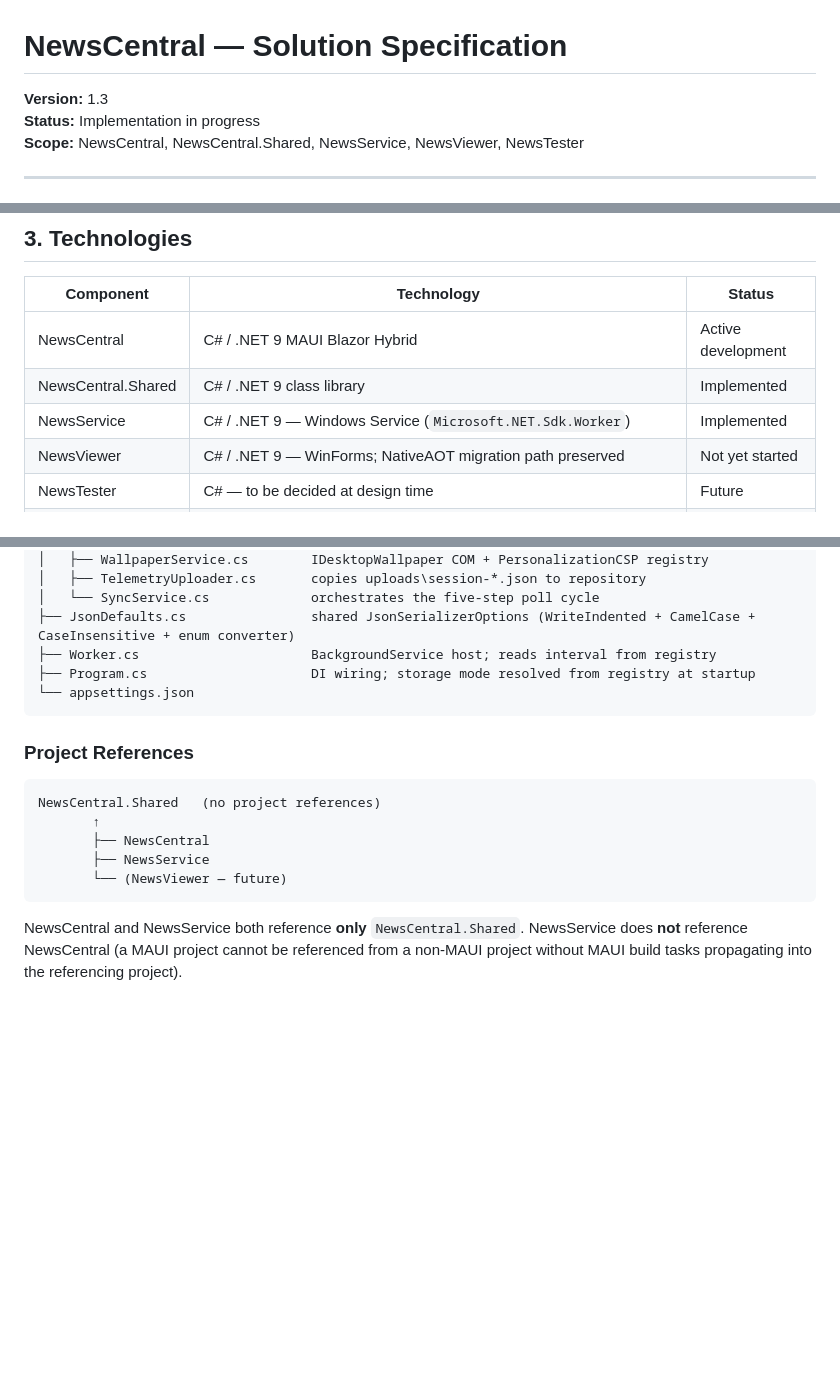
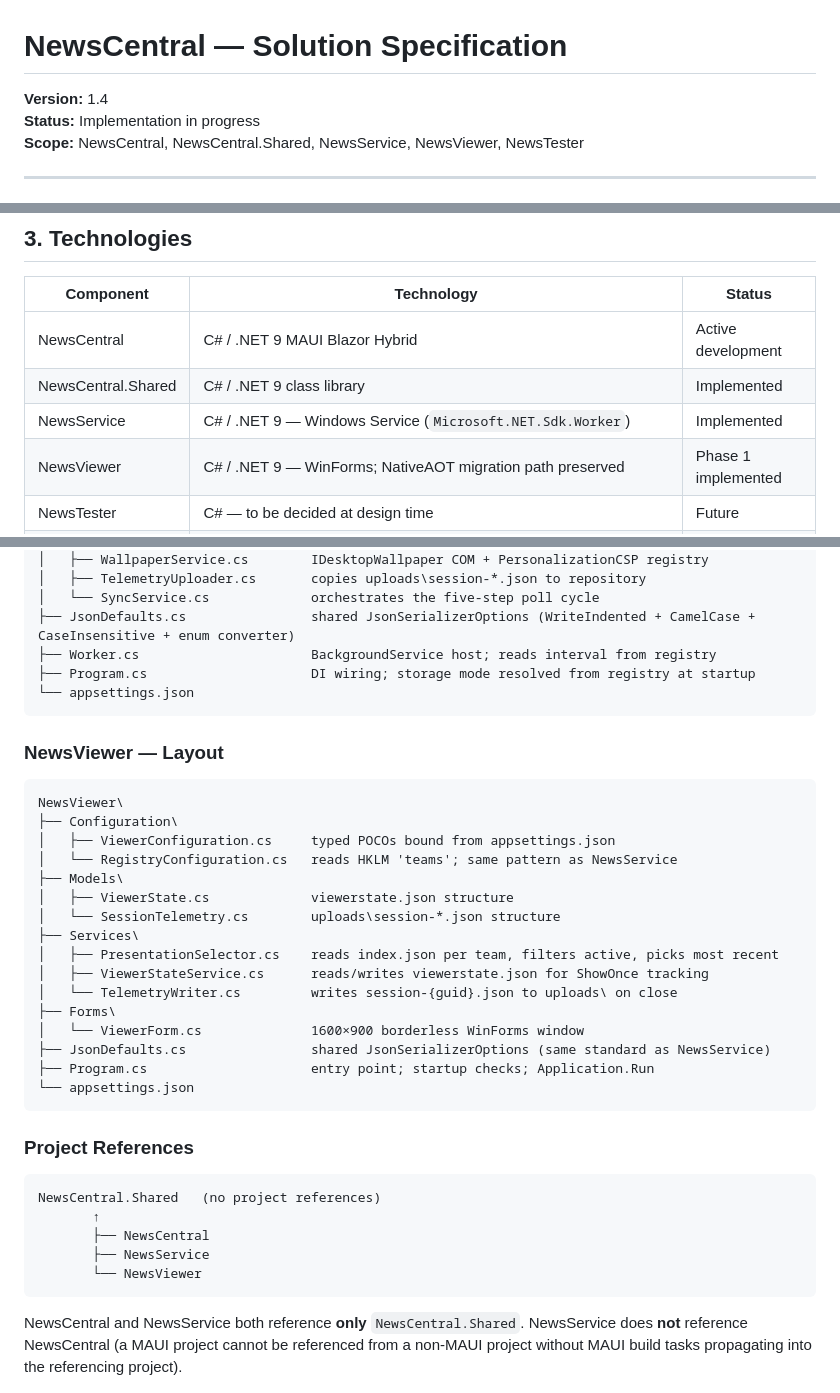
Before and after one commit to petrprachar/NewsCentral, a Markdown page: CLAUDE.md, 3 parts joined by grey strips. GitHub-like rendering; blank space fills up the shorter version.

Commit message:
Update CLAUDE.md to v1.4 — reflect NewsViewer Phase 1 complete
Mark NewsViewer as Phase 1 implemented; add project layout block; update
solution structure tree and project references; extend PublishedAssignmentIndex
model snippet with PosterText and DisplayDurationSeconds; replace the
"next to implement" future extension row with Phase 2 items.

Co-Authored-By: Claude Sonnet 4.6 <noreply@anthropic.com>

````diff
--- a/CLAUDE.md
+++ b/CLAUDE.md
@@ -1,6 +1,6 @@
 # NewsCentral — Solution Specification
 
-**Version:** 1.3
+**Version:** 1.4
 **Status:** Implementation in progress
 **Scope:** NewsCentral, NewsCentral.Shared, NewsService, NewsViewer, NewsTester
 
@@ -92,7 +92,7 @@ The solution provides a structured communication channel between content author
 | NewsCentral | C# / .NET 9 MAUI Blazor Hybrid | Active development |
 | NewsCentral.Shared | C# / .NET 9 class library | Implemented |
 | NewsService | C# / .NET 9 — Windows Service (`Microsoft.NET.Sdk.Worker`) | Implemented |
-| NewsViewer | C# / .NET 9 — WinForms; NativeAOT migration path preserved | Not yet started |
+| NewsViewer | C# / .NET 9 — WinForms; NativeAOT migration path preserved | Phase 1 implemented |
 | NewsTester | C# — to be decided at design time | Future |
 | Data files | JSON throughout (`System.Text.Json`, `WriteIndented = true`, `CamelCase`, `PropertyNameCaseInsensitive`, `JsonStringEnumConverter`) | — |
 | Images | Base64-encoded and embedded in presentation JSON | — |
@@ -158,6 +158,27 @@ NewsService\
 └── appsettings.json
 ```
 
+### NewsViewer — Layout
+
+```
+NewsViewer\
+├── Configuration\
+│   ├── ViewerConfiguration.cs     typed POCOs bound from appsettings.json
+│   └── RegistryConfiguration.cs   reads HKLM 'teams'; same pattern as NewsService
+├── Models\
+│   ├── ViewerState.cs             viewerstate.json structure
+│   └── SessionTelemetry.cs        uploads\session-*.json structure
+├── Services\
+│   ├── PresentationSelector.cs    reads index.json per team, filters active, picks most recent
+│   ├── ViewerStateService.cs      reads/writes viewerstate.json for ShowOnce tracking
+│   └── TelemetryWriter.cs         writes session-{guid}.json to uploads\ on close
+├── Forms\
+│   └── ViewerForm.cs              1600×900 borderless WinForms window
+├── JsonDefaults.cs                shared JsonSerializerOptions (same standard as NewsService)
+├── Program.cs                     entry point; startup checks; Application.Run
+└── appsettings.json
+```
+
 ### Project References
 
 ```
@@ -165,7 +186,7 @@ NewsCentral.Shared   (no project references)
        ↑
        ├── NewsCentral
        ├── NewsService
-       └── (NewsViewer — future)
+       └── NewsViewer
 ```
 
 NewsCentral and NewsService both reference **only** `NewsCentral.Shared`. NewsService does **not** reference NewsCentral (a MAUI project cannot be referenced from a non-MAUI project without MAUI build tasks propagating into the referencing project).
````
Also changed, not shown: other parts of CLAUDE.md (+6 -3 lines).
